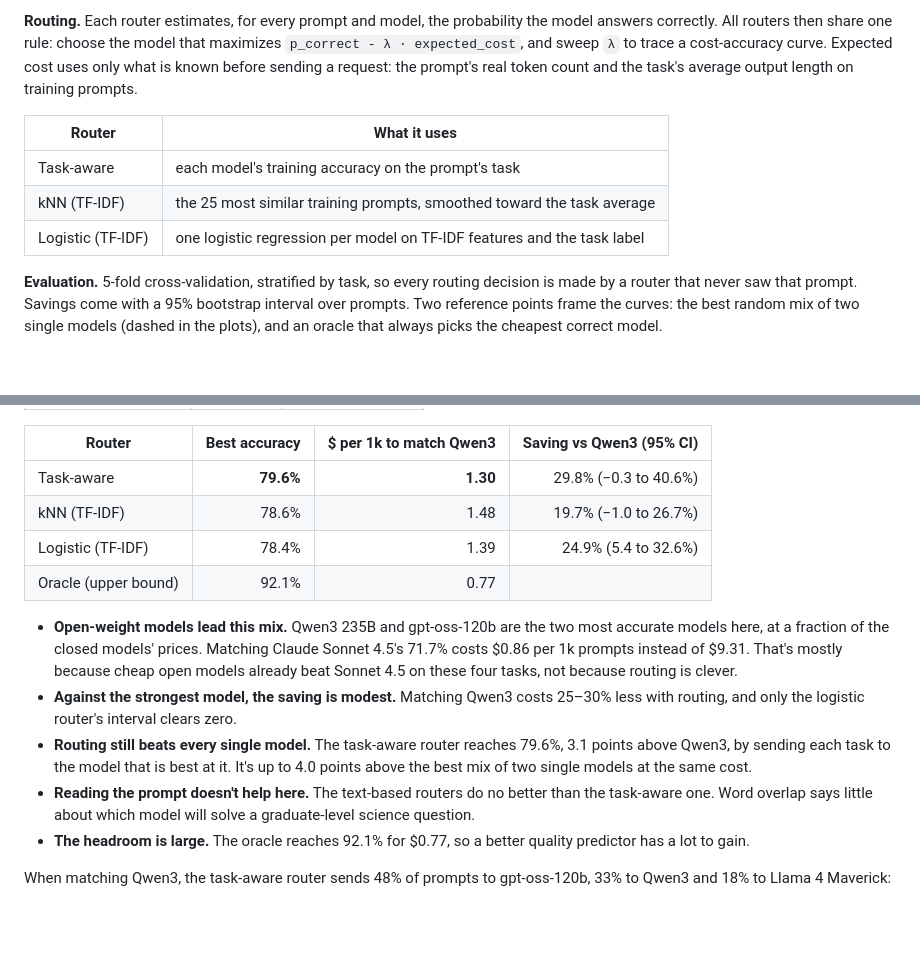
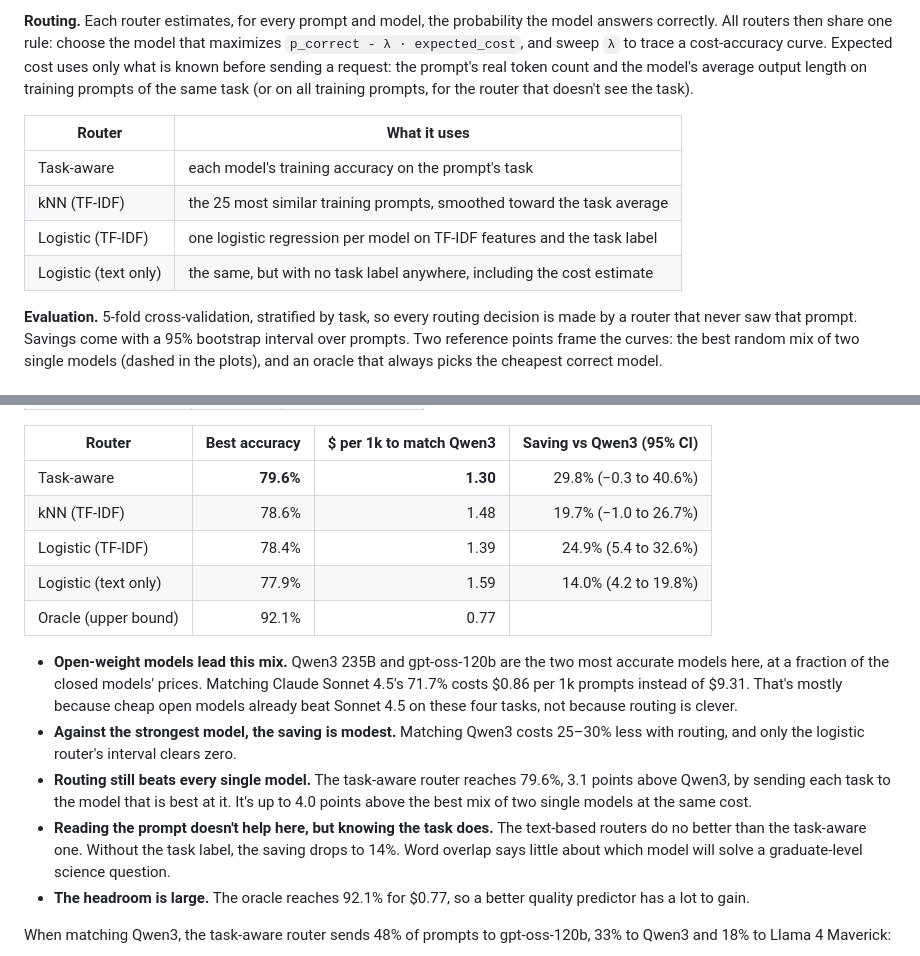
Before and after one commit to saidurpulok/routewise, a Markdown page: README.md, 2 parts joined by grey strips. GitHub-like rendering; blank space fills up the shorter version.

```diff
--- a/README.md
+++ b/README.md
@@ -60,14 +60,16 @@ Together AI's prices, since HELM ran them through Together.
 the model answers correctly. All routers then share one rule: choose the model
 that maximizes `p_correct - λ · expected_cost`, and sweep `λ` to trace a
 cost-accuracy curve. Expected cost uses only what is known before sending a
-request: the prompt's real token count and the task's average output length on
-training prompts.
+request: the prompt's real token count and the model's average output length on
+training prompts of the same task (or on all training prompts, for the router
+that doesn't see the task).
 
 | Router | What it uses |
 | --- | --- |
 | Task-aware | each model's training accuracy on the prompt's task |
 | kNN (TF-IDF) | the 25 most similar training prompts, smoothed toward the task average |
 | Logistic (TF-IDF) | one logistic regression per model on TF-IDF features and the task label |
+| Logistic (text only) | the same, but with no task label anywhere, including the cost estimate |
 
 **Evaluation.** 5-fold cross-validation, stratified by task, so every routing
 decision is made by a router that never saw that prompt. Savings come with a 95%
@@ -98,6 +100,7 @@ picks the cheapest correct model.
 | Task-aware | **79.6%** | **1.30** | 29.8% (−0.3 to 40.6%) |
 | kNN (TF-IDF) | 78.6% | 1.48 | 19.7% (−1.0 to 26.7%) |
 | Logistic (TF-IDF) | 78.4% | 1.39 | 24.9% (5.4 to 32.6%) |
+| Logistic (text only) | 77.9% | 1.59 | 14.0% (4.2 to 19.8%) |
 | Oracle (upper bound) | 92.1% | 0.77 | |
 
 - **Open-weight models lead this mix.** Qwen3 235B and gpt-oss-120b are the two
@@ -112,9 +115,10 @@ picks the cheapest correct model.
   79.6%, 3.1 points above Qwen3, by sending each task to the model that is best
   at it. It's up to 4.0 points above the best mix of two single models at the
   same cost.
-- **Reading the prompt doesn't help here.** The text-based routers do no better
-  than the task-aware one. Word overlap says little about which model will solve
-  a graduate-level science question.
+- **Reading the prompt doesn't help here, but knowing the task does.** The
+  text-based routers do no better than the task-aware one. Without the task
+  label, the saving drops to 14%. Word overlap says little about which model
+  will solve a graduate-level science question.
 - **The headroom is large.** The oracle reaches 92.1% for $0.77, so a better
   quality predictor has a lot to gain.
 
```
Also changed, not shown: other parts of README.md (+43 -11 lines), results/capabilities/plots/calibration.png (added), results/capabilities/plots/cost_quality.png, results/lite/plots/calibration.png (added), results/lite/plots/cost_quality.png, 9 other files.
